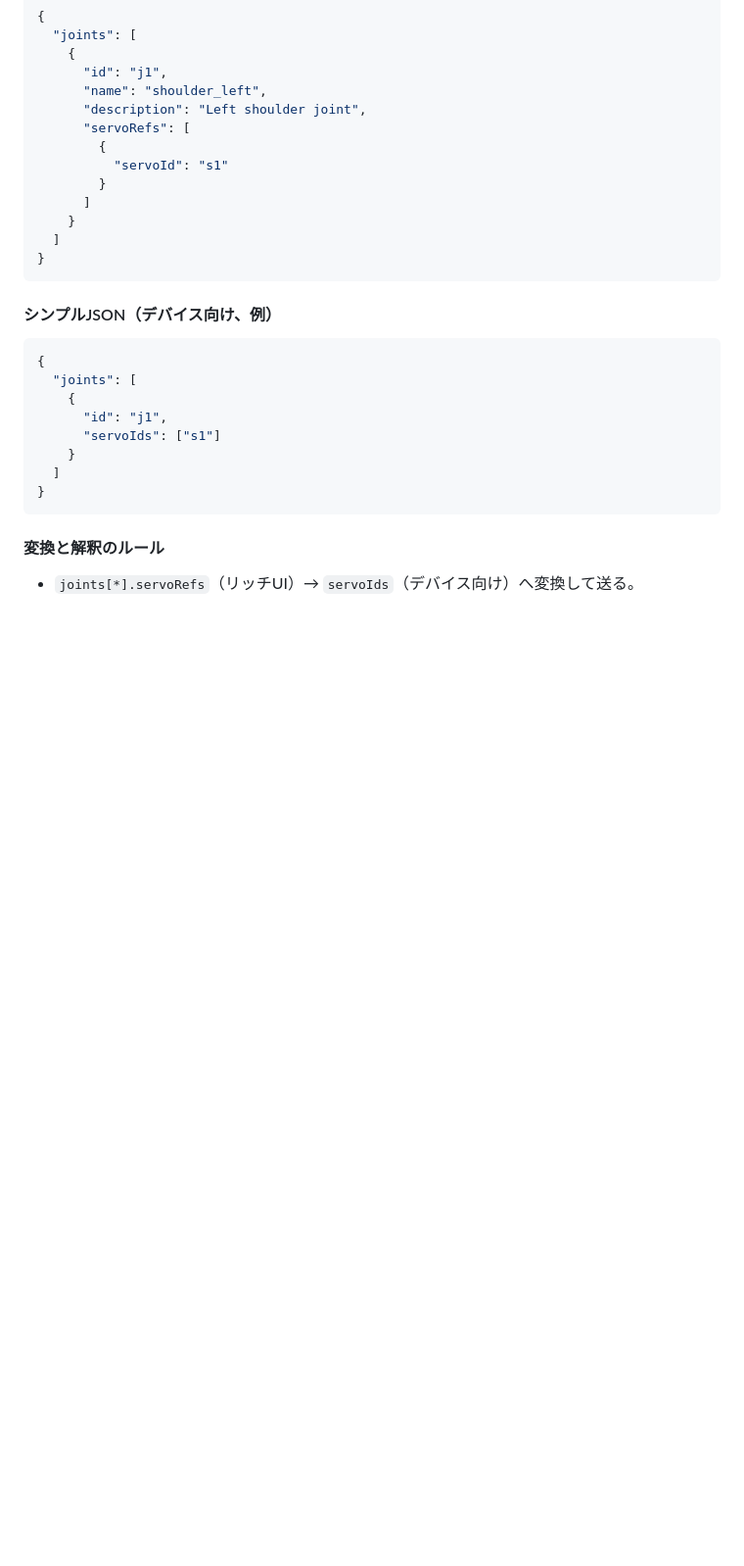
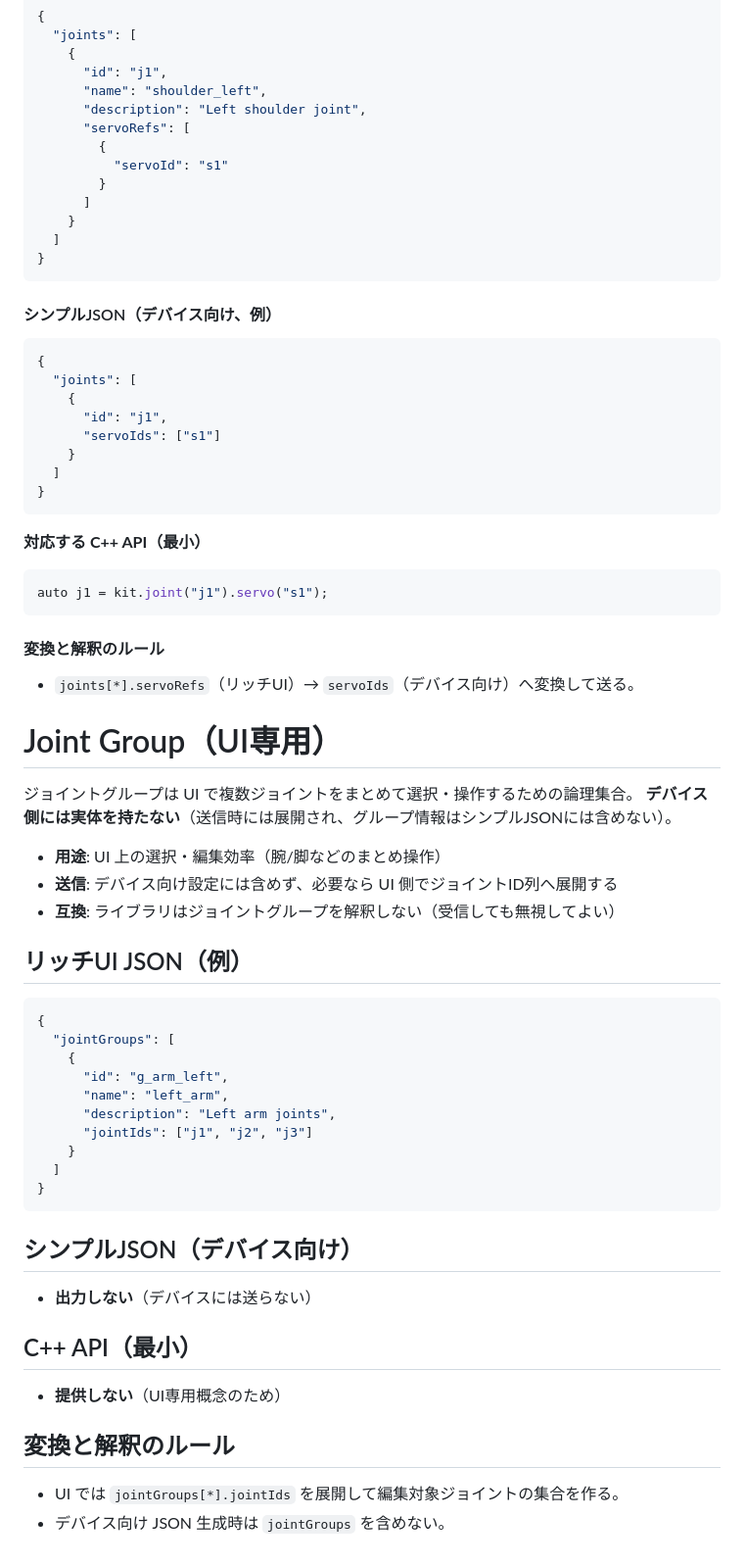
Before and after one commit to tanakamasayuki/ESP32ServoMotionKit, a Markdown page: SPEC.ja.md, the part around the change. Shown: that part at 98% size. Rendered like a GitHub page; blank space fills up the shorter version.

Commit message:
ジョイントグループの定義を追加し、UI専用の操作方法とデバイス向け設定のルールを明確化。リッチUI JSONの例を更新。

````diff
--- a/SPEC.ja.md
+++ b/SPEC.ja.md
@@ -274,6 +274,46 @@ auto s1 = kit.servo("s1")
 }
 ```
 
+**対応する C++ API（最小）**
+
+```cpp
+auto j1 = kit.joint("j1").servo("s1");
+```
+
 #### 変換と解釈のルール
 
 * `joints[*].servoRefs`（リッチUI）→ `servoIds`（デバイス向け）へ変換して送る。
+
+# Joint Group（UI専用）
+
+ジョイントグループは UI で複数ジョイントをまとめて選択・操作するための論理集合。
+**デバイス側には実体を持たない**（送信時には展開され、グループ情報はシンプルJSONには含めない）。
+
+- **用途**: UI 上の選択・編集効率（腕/脚などのまとめ操作）
+- **送信**: デバイス向け設定には含めず、必要なら UI 側でジョイントID列へ展開する
+- **互換**: ライブラリはジョイントグループを解釈しない（受信しても無視してよい）
+
+## リッチUI JSON（例）
+
+```json
+{
+  "jointGroups": [
+    {
+      "id": "g_arm_left",
+      "name": "left_arm",
+      "description": "Left arm joints",
+      "jointIds": ["j1", "j2", "j3"]
+    }
+  ]
+}
+```
+
+## シンプルJSON（デバイス向け）
+- **出力しない**（デバイスには送らない）
+
+## C++ API（最小）
+- **提供しない**（UI専用概念のため）
+
+## 変換と解釈のルール
+- UI では `jointGroups[*].jointIds` を展開して編集対象ジョイントの集合を作る。
+- デバイス向け JSON 生成時は `jointGroups` を含めない。
````
